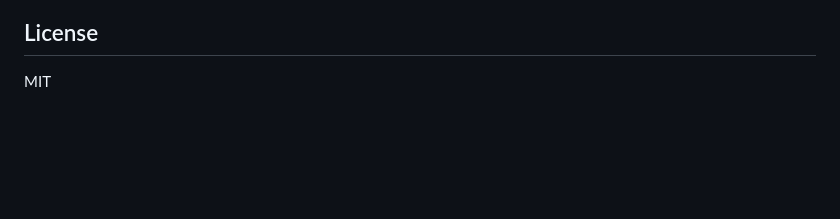
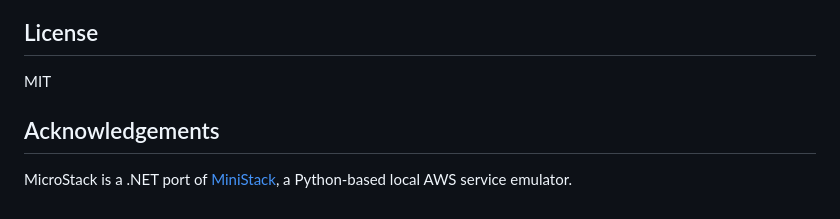
Before and after one commit to damianh/microstack, a Markdown page: README.md, the part around one of its changes. Rendered like a GitHub page; blank space fills up the shorter version.

Commit message:
Update README: simplify services list, add MiniStack acknowledgement

```diff
--- a/README.md
+++ b/README.md
@@ -114,3 +103,7 @@ var client2 = new AmazonSQSClient(new BasicAWSCredentials("222222222222", "test"
 ## License
 
 MIT
+
+## Acknowledgements
+
+MicroStack is a .NET port of [MiniStack](https://github.com/damianh/ministack), a Python-based local AWS service emulator.
```
Also changed, not shown: other parts of README.md (+1 -12 lines).
